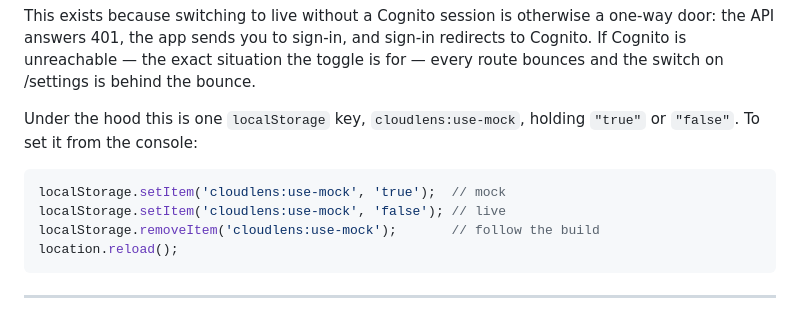
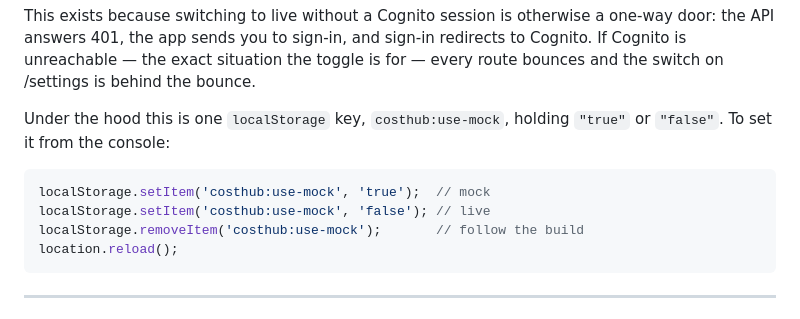
Before and after one commit to Hemanth0411/Cloud_Cost_Intelligence_Hub, a Markdown page: docs/15-mock-vs-live.md, the part around the change. GitHub-like rendering.

Commit message:
Fix the mock/live switch instructions: the documented key was the old one
docs/15-mock-vs-live.md told the reader to set `cloudlens:use-mock`.
The code reads `costhub:use-mock` (lib/mode.ts:39). Following the
documented steps did nothing at all -- and this doc is the answer to
"how do I switch between mock and real", so it is the one page where
being wrong costs the most.

Collateral from the CostHub rename: the code's thirteen storage keys and
the session cookie were all renamed, and this doc was not. The rename
commit claimed "zero cloudlens left anywhere in the repo"; three files
still had it. The other two are legitimate history -- CONTEXT.md
describing the rename and the branch still to delete, and a comment in
amplify.tf naming the branch the frontend came from.

Checked the other direction too: every key the code uses is now
`costhub:*`, and this was the only stale one in docs.

````diff
--- a/docs/15-mock-vs-live.md
+++ b/docs/15-mock-vs-live.md
@@ -60,13 +60,13 @@ sign-in, and sign-in redirects to Cognito. If Cognito is unreachable —
 the exact situation the toggle is for — every route bounces and the
 switch on /settings is behind the bounce.
 
-Under the hood this is one `localStorage` key, `cloudlens:use-mock`,
+Under the hood this is one `localStorage` key, `costhub:use-mock`,
 holding `"true"` or `"false"`. To set it from the console:
 
 ```js
-localStorage.setItem('cloudlens:use-mock', 'true');  // mock
-localStorage.setItem('cloudlens:use-mock', 'false'); // live
-localStorage.removeItem('cloudlens:use-mock');       // follow the build
+localStorage.setItem('costhub:use-mock', 'true');  // mock
+localStorage.setItem('costhub:use-mock', 'false'); // live
+localStorage.removeItem('costhub:use-mock');       // follow the build
 location.reload();
 ```
 
````
